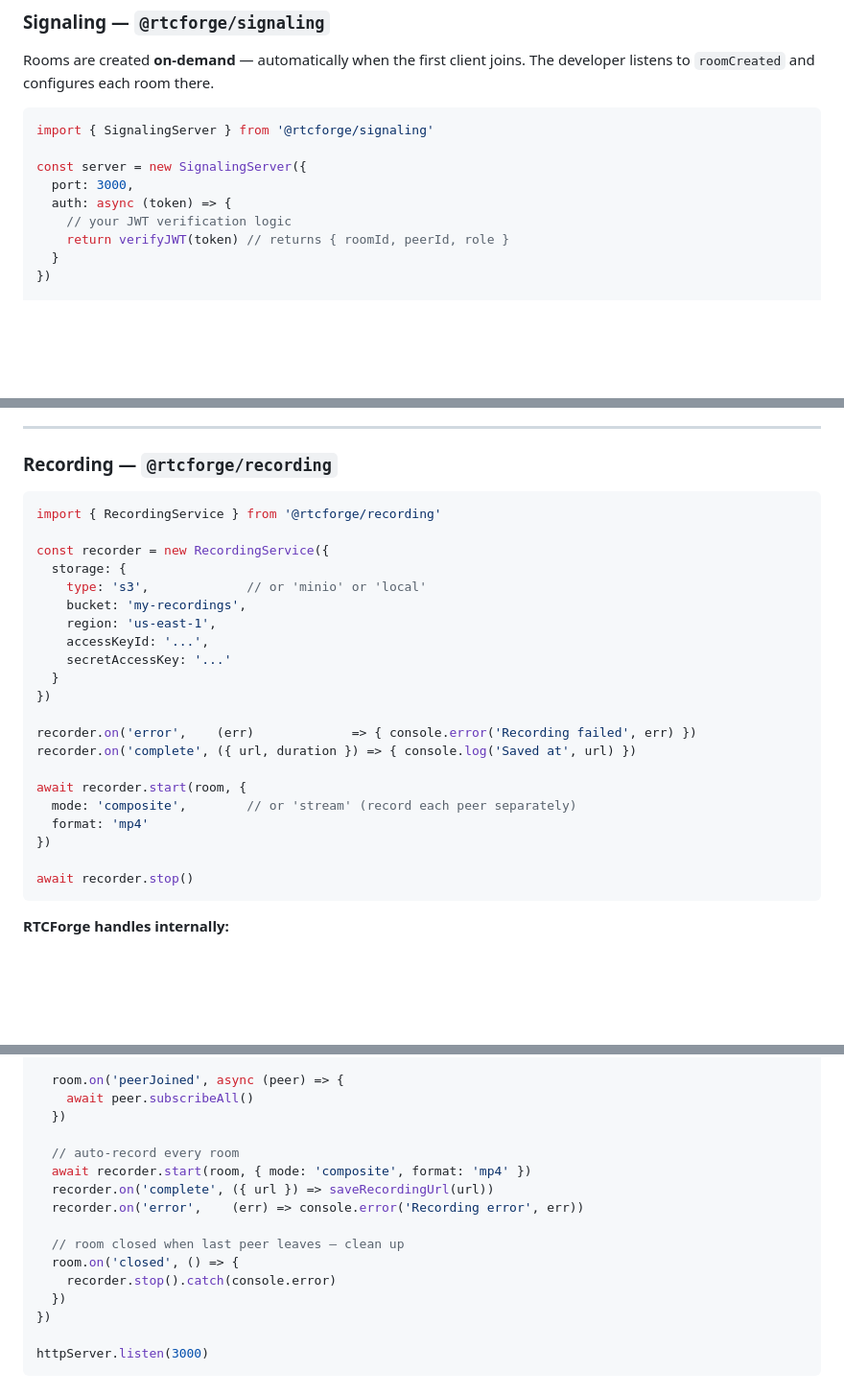
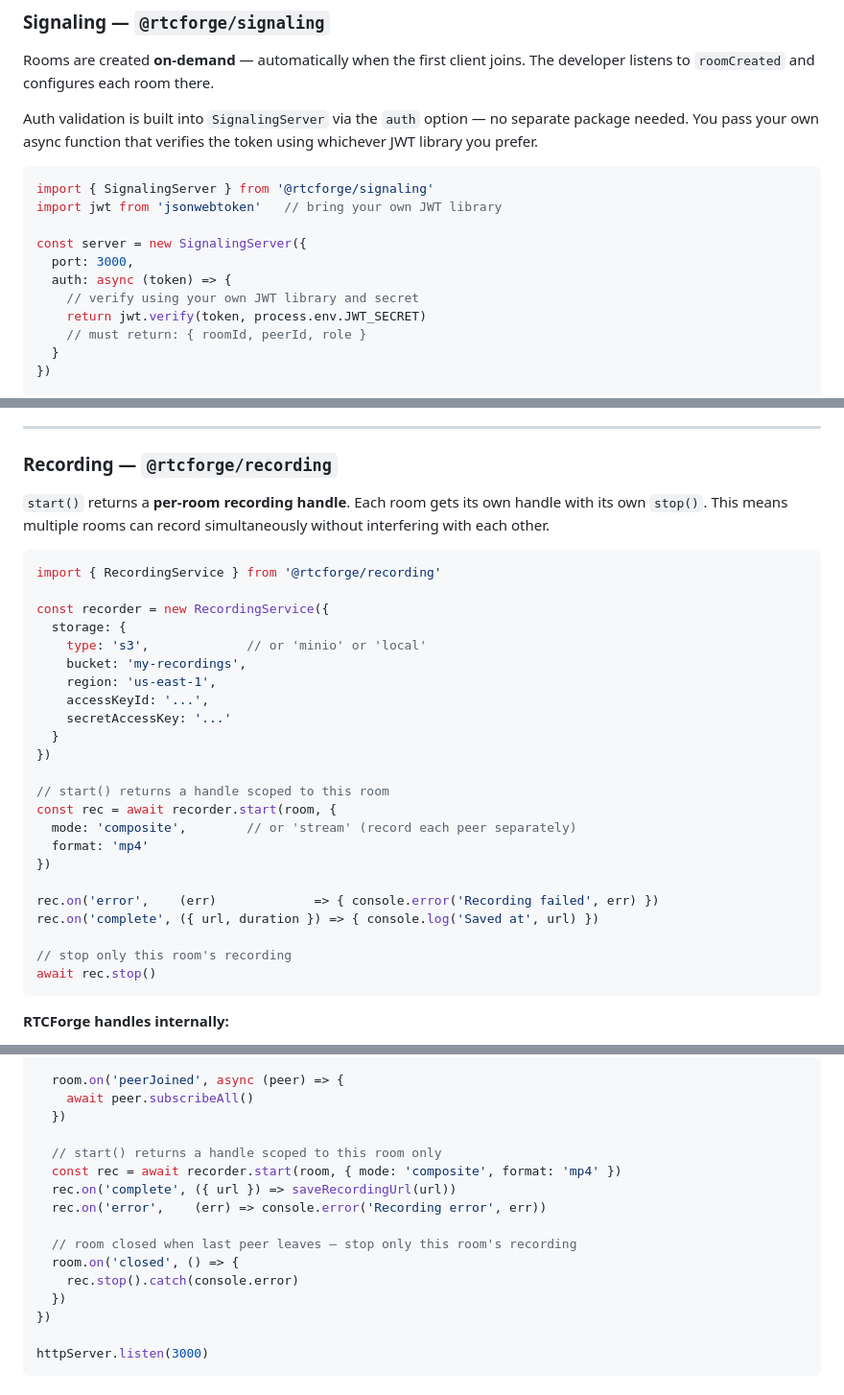
Before and after one commit to narrowananth/rtcforge, a Markdown page: plan/HighLevelPlan.md, 3 parts joined by grey strips. Shown at 96% size. GitHub-like rendering; blank space fills up the shorter version.

Commit message:
docs: Enhance HighLevelPlan.md with built-in auth validation and per-room recording details

````diff
--- a/plan/HighLevelPlan.md
+++ b/plan/HighLevelPlan.md
@@ -83,14 +83,19 @@ Developers never touch SDP, ICE candidates, mediasoup transports, or worker proc
 Rooms are created **on-demand** — automatically when the first client joins.
 The developer listens to `roomCreated` and configures each room there.
 
+Auth validation is built into `SignalingServer` via the `auth` option — no separate package needed.
+You pass your own async function that verifies the token using whichever JWT library you prefer.
+
 ```js
 import { SignalingServer } from '@rtcforge/signaling'
+import jwt from 'jsonwebtoken'   // bring your own JWT library
 
 const server = new SignalingServer({
   port: 3000,
   auth: async (token) => {
-    // your JWT verification logic
-    return verifyJWT(token) // returns { roomId, peerId, role }
+    // verify using your own JWT library and secret
+    return jwt.verify(token, process.env.JWT_SECRET)
+    // must return: { roomId, peerId, role }
   }
 })
 
@@ -198,6 +203,9 @@ const onlinePeers = presence.getOnline()
 
 ### Recording — `@rtcforge/recording`
 
+`start()` returns a **per-room recording handle**. Each room gets its own handle with its own `stop()`.
+This means multiple rooms can record simultaneously without interfering with each other.
+
 ```js
 import { RecordingService } from '@rtcforge/recording'
 
@@ -211,15 +219,17 @@ const recorder = new RecordingService({
   }
 })
 
-recorder.on('error',    (err)             => { console.error('Recording failed', err) })
-recorder.on('complete', ({ url, duration }) => { console.log('Saved at', url) })
-
-await recorder.start(room, {
+// start() returns a handle scoped to this room
+const rec = await recorder.start(room, {
   mode: 'composite',        // or 'stream' (record each peer separately)
   format: 'mp4'
 })
 
-await recorder.stop()
+rec.on('error',    (err)             => { console.error('Recording failed', err) })
+rec.on('complete', ({ url, duration }) => { console.log('Saved at', url) })
+
+// stop only this room's recording
+await rec.stop()
 ```
 
 **RTCForge handles internally:**
@@ -410,14 +420,14 @@ signaling.on('roomCreated', async (room) => {
     await peer.subscribeAll()
   })
 
-  // auto-record every room
-  await recorder.start(room, { mode: 'composite', format: 'mp4' })
-  recorder.on('complete', ({ url }) => saveRecordingUrl(url))
-  recorder.on('error',    (err) => console.error('Recording error', err))
+  // start() returns a handle scoped to this room only
+  const rec = await recorder.start(room, { mode: 'composite', format: 'mp4' })
+  rec.on('complete', ({ url }) => saveRecordingUrl(url))
+  rec.on('error',    (err) => console.error('Recording error', err))
 
-  // room closed when last peer leaves — clean up
+  // room closed when last peer leaves — stop only this room's recording
   room.on('closed', () => {
-    recorder.stop().catch(console.error)
+    rec.stop().catch(console.error)
   })
 })
 
````
Also changed, not shown: other parts of plan/HighLevelPlan.md (+11 -13 lines).
